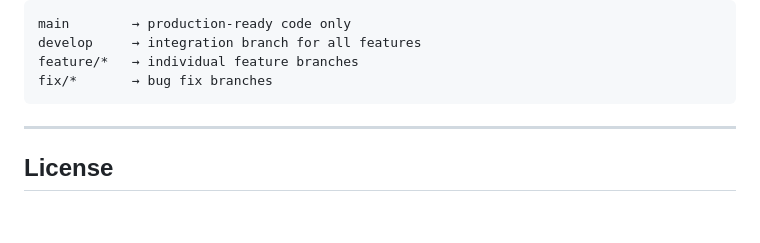
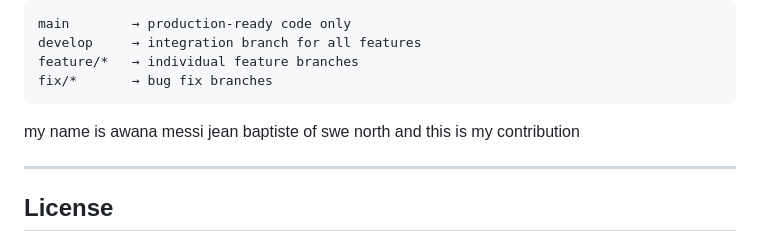
Before and after one commit to Kanjo-Elkamira-Ndi/YouthTrend, a Markdown page: Readme.md, the part around the change. Drawn GitHub-style; blank space fills up the shorter version.

````diff
--- a/Readme.md
+++ b/Readme.md
@@ -326,6 +326,7 @@ develop     → integration branch for all features
 feature/*   → individual feature branches
 fix/*       → bug fix branches
 ```
+my name is awana messi jean baptiste of swe north and this is my contribution
 
 ---
 
````
